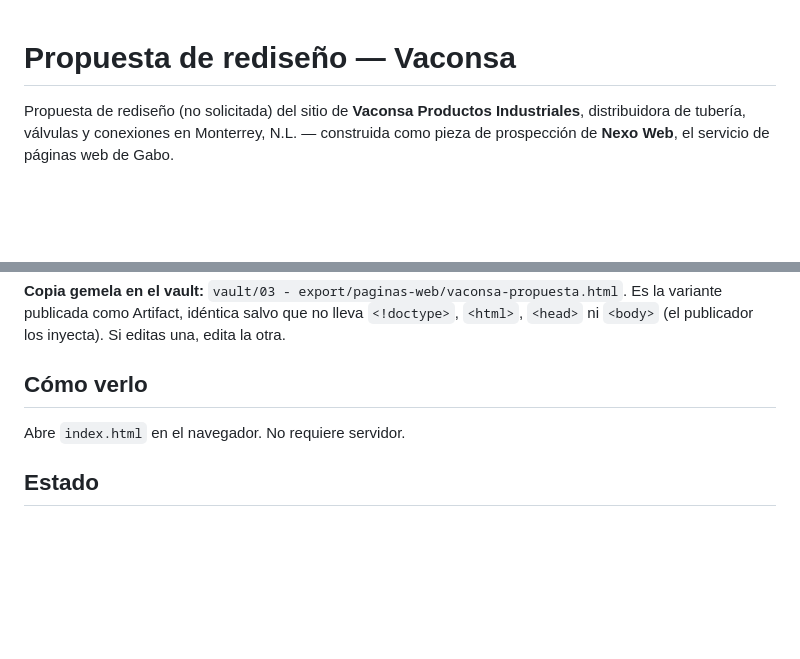
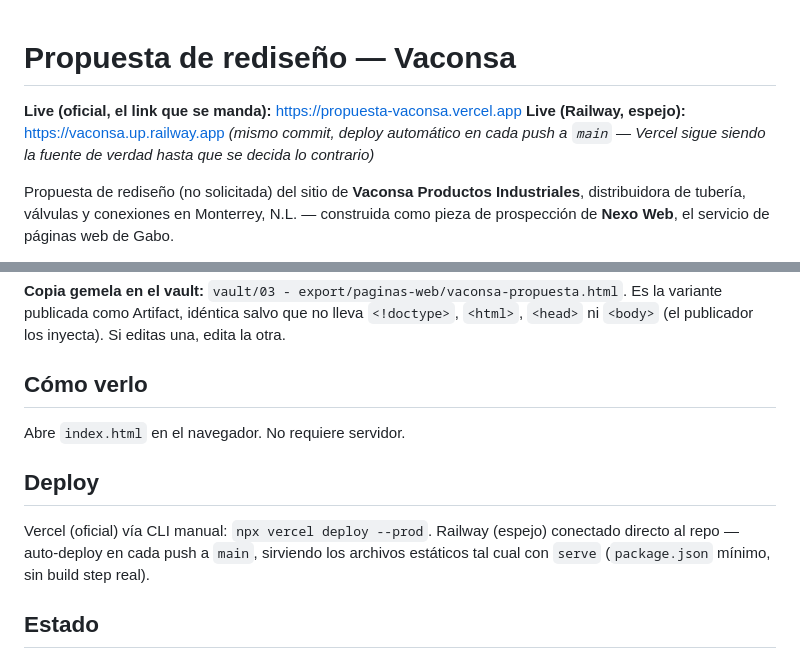
Before and after one commit to gabobarrera00/propuesta-vaconsa, a Markdown page: README.md, 2 parts joined by grey strips. Drawn GitHub-style; blank space fills up the shorter version.

Commit message:
docs: document Railway mirror deploy and live URLs

```diff
--- a/README.md
+++ b/README.md
@@ -1,4 +1,7 @@
 # Propuesta de rediseño — Vaconsa
+
+**Live (oficial, el link que se manda):** https://propuesta-vaconsa.vercel.app
+**Live (Railway, espejo):** https://vaconsa.up.railway.app _(mismo commit, deploy automático en cada push a `main` — Vercel sigue siendo la fuente de verdad hasta que se decida lo contrario)_
 
 Propuesta de rediseño (no solicitada) del sitio de **Vaconsa Productos Industriales**, distribuidora de tubería, válvulas y conexiones en Monterrey, N.L. — construida como pieza de prospección de **Nexo Web**, el servicio de páginas web de Gabo.
 
@@ -53,6 +56,10 @@ Es una demo de una página: separar en `style.css`/`script.js` (como en `regios-
 
 Abre `index.html` en el navegador. No requiere servidor.
 
+## Deploy
+
+Vercel (oficial) vía CLI manual: `npx vercel deploy --prod`. Railway (espejo) conectado directo al repo — auto-deploy en cada push a `main`, sirviendo los archivos estáticos tal cual con `serve` (`package.json` mínimo, sin build step real).
+
 ## Estado
 
 Pieza de prospección — todavía no presentada a Vaconsa. Ver `experiment-paginas-web.md` en el vault de Gabo para el seguimiento.
```
